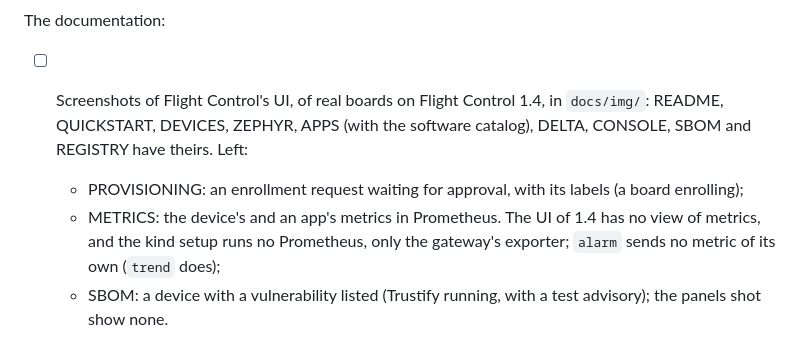
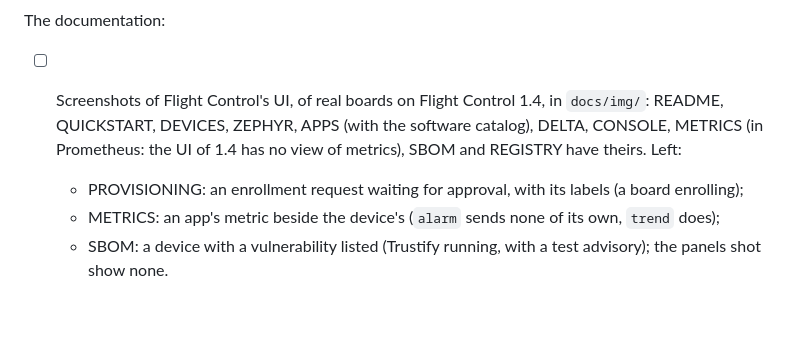
Before and after one commit to francescopace/flightctl-mcu, a Markdown page: docs/ROADMAP.md, the part around the change. Drawn GitHub-style; blank space fills up the shorter version.

```diff
--- a/docs/ROADMAP.md
+++ b/docs/ROADMAP.md
@@ -52,9 +52,9 @@ What an app can do and hold:
 
 The documentation:
 
-- [ ] Screenshots of Flight Control's UI, of real boards on Flight Control 1.4, in `docs/img/`: README, QUICKSTART, DEVICES, ZEPHYR, APPS (with the software catalog), DELTA, CONSOLE, SBOM and REGISTRY have theirs. Left:
+- [ ] Screenshots of Flight Control's UI, of real boards on Flight Control 1.4, in `docs/img/`: README, QUICKSTART, DEVICES, ZEPHYR, APPS (with the software catalog), DELTA, CONSOLE, METRICS (in Prometheus: the UI of 1.4 has no view of metrics), SBOM and REGISTRY have theirs. Left:
   - PROVISIONING: an enrollment request waiting for approval, with its labels (a board enrolling);
-  - METRICS: the device's and an app's metrics in Prometheus. The UI of 1.4 has no view of metrics, and the kind setup runs no Prometheus, only the gateway's exporter; `alarm` sends no metric of its own (`trend` does);
+  - METRICS: an app's metric beside the device's (`alarm` sends none of its own, `trend` does);
   - SBOM: a device with a vulnerability listed (Trustify running, with a test advisory); the panels shot show none.
 
   None for COMPARISON, DEPENDENCIES, RESULTS, SECURITY and TESTING: what they show is not in the UI.
```
Also changed, not shown: docs/METRICS.md (+3 -0 lines), docs/img/metrics-prometheus.png (added).
